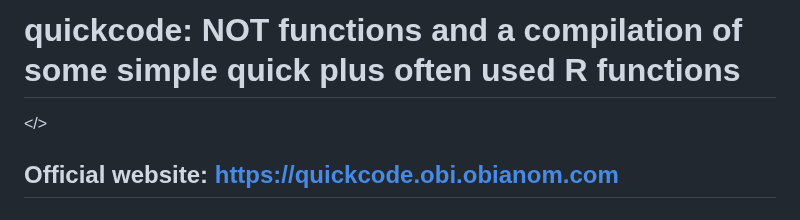
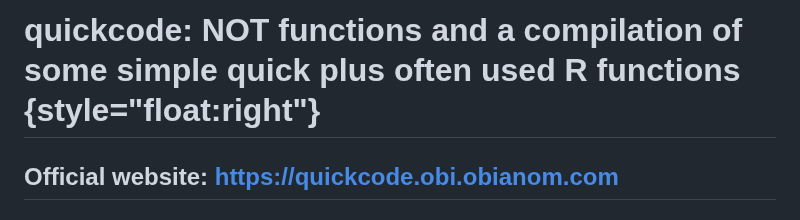
Before and after one commit to oobianom/quickcode, a Markdown page: README.md, the part around one of its changes. Drawn GitHub-style.

```diff
--- a/README.md
+++ b/README.md
@@ -8,7 +7,6 @@
 
-# quickcode: NOT functions and a compilation of some simple quick plus often used R functions
+# quickcode: NOT functions and a compilation of some simple quick plus often used R functions {style="float:right"}
 
-</>
 ## Official website: https://quickcode.obi.obianom.com
 
 
```
Also changed, not shown: other parts of README.md (+0 -1 lines).
